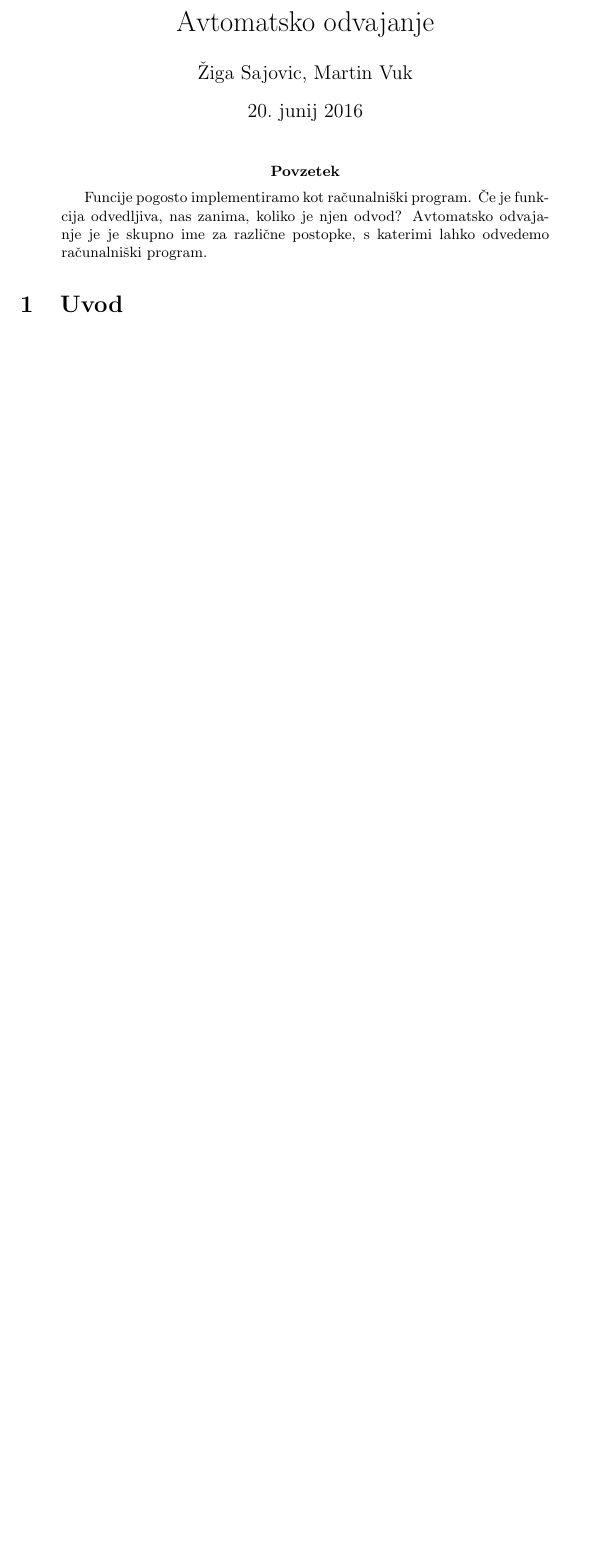
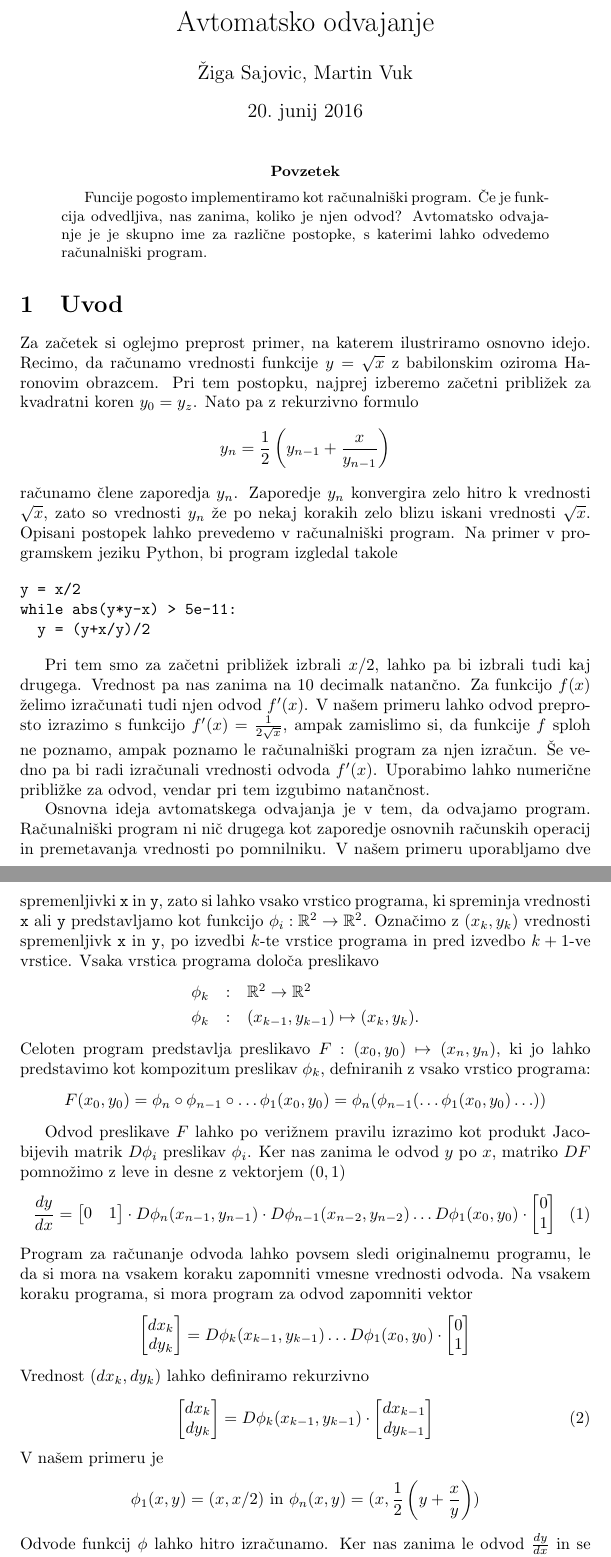
Before and after one commit to ZigaSajovic/dCpp, a LaTeX paper (autodiff.tex): part of the page before the commit and two parts of pages 1 and 2 of 3 after it, the two joined at a grey line, cut so that both start at the same text, the shorter picture padded with empty space. Compiled offline with pdfLaTeX.

Commit message:
Primer računanja korenske funkcije.

```diff
--- a/autodiff.tex
+++ b/autodiff.tex
@@ -5,14 +5,91 @@
 \usepackage{amsmath}
 \usepackage{amsfonts}
 \usepackage{amsthm}
+\newcommand{\RR}{\mathbb{R}}
 \title{Avtomatsko odvajanje}
 \author{Žiga Sajovic, Martin Vuk}
 \begin{document}
 \maketitle
 \begin{abstract}
-
   Funcije pogosto implementiramo kot računalniški program. Če je funkcija
   odvedljiva, nas zanima, koliko je njen odvod? Avtomatsko odvajanje je
-  je skupno ime za različne postopke, s katerimi lahko odvedemo računalniški program.
+  je skupno ime za različne postopke, s katerimi lahko odvedemo računalniški
+  program.
 \end{abstract}
 \section{Uvod}
+Za začetek si oglejmo preprost primer, na katerem ilustriramo osnovno idejo.
+Recimo, da računamo vrednosti funkcije $y=\sqrt{x}$ z babilonskim oziroma Haronovim obrazcem.
+Pri tem postopku, najprej izberemo začetni približek za
+kvadratni koren $y_0=y_z$. Nato pa z rekurzivno formulo
+\begin{equation*}
+  y_n=\frac{1}{2}\left( y_{n-1}+\frac{x}{y_{n-1}} \right)
+\end{equation*}
+računamo člene zaporedja $y_n$. Zaporedje $y_n$ konvergira zelo hitro k
+vrednosti $\sqrt{x}$, zato so vrednosti $y_n$ že po nekaj korakih zelo blizu
+iskani vrednosti $\sqrt{x}$. Opisani postopek lahko prevedemo v računalniški
+program. Na primer v programskem jeziku Python, bi program izgledal takole
+
+\begin{verbatim}
+y = x/2
+while abs(y*y-x) > 5e-11:
+  y = (y+x/y)/2
+\end{verbatim}
+
+Pri tem smo za začetni približek izbrali $x/2$, lahko pa bi izbrali tudi kaj
+drugega. Vrednost pa nas zanima na 10 decimalk natančno.
+Za funkcijo $f(x)$ želimo izračunati tudi njen odvod $f'(x)$. V našem
+primeru lahko odvod preprosto izrazimo s funkcijo $f'(x)=\frac{1}{2\sqrt{x}}$,
+ampak zamislimo si, da funkcije $f$ sploh ne poznamo, ampak poznamo le računalniški program za
+njen izračun. Še vedno pa bi radi izračunali vrednosti odvoda $f'(x)$. Uporabimo
+lahko numerične približke za odvod, vendar pri tem izgubimo natančnost.
+
+Osnovna ideja avtomatskega odvajanja je v tem, da odvajamo program. Računalniški program ni nič drugega kot zaporedje osnovnih
+računskih operacij in premetavanja vrednosti po pomnilniku. V našem primeru
+uporabljamo dve spremenljivki \texttt{x} in \texttt{y}, zato si lahko vsako vrstico
+programa, ki spreminja vrednosti \texttt{x} ali \texttt{y} predstavljamo kot
+funkcijo $\phi_i:\RR^2\to\RR^2$. Označimo z $(x_k,y_k)$ vrednosti spremenljivk
+\texttt{x} in \texttt{y}, po izvedbi $k$-te vrstice programa in pred izvedbo
+$k+1$-ve vrstice. Vsaka vrstica programa določa preslikavo
+\begin{eqnarray*}
+  \phi_k&:&\RR^2\to \RR^2\\
+  \phi_k&:&(x_{k-1},y_{k-1})\mapsto (x_k,y_k).
+\end{eqnarray*}
+Celoten program predstavlja preslikavo $F:(x_0,y_0)\mapsto (x_n,y_n)$, ki jo
+lahko predstavimo kot kompozitum preslikav $\phi_k$, defniranih z vsako vrstico programa:
+\begin{equation*}
+  F(x_0,y_0) = \phi_n\circ\phi_{n-1}\circ \ldots \phi_1(x_0,y_0) = \phi_n(\phi_{n-1}(\ldots \phi_1(x_0,y_0)\ldots))
+\end{equation*}
+
+Odvod preslikave $F$ lahko po verižnem pravilu izrazimo kot produkt Jacobijevih matrik
+$D\phi_i$ preslikav $\phi_i$. Ker nas zanima le odvod $y$ po $x$, matriko $DF$ pomnožimo
+z leve in desne z vektorjem $(0,1)$
+\begin{equation}
+\label{eq:kompozitum}
+  \frac{dy}{dx} =
+  \begin{bmatrix}
+    0& 1
+  \end{bmatrix}
+\cdot D\phi_n(x_{n-1},y_{n-1})\cdot D\phi_{n-1}(x_{n-2},y_{n-2})\ldots D\phi_1(x_0,y_0)\cdot
+  \begin{bmatrix}
+    0\\
+    1
+  \end{bmatrix}
+\end{equation}
+Program za računanje odvoda lahko povsem sledi originalnemu programu, le da si
+mora na vsakem koraku zapomniti vmesne vrednosti odvoda. Na vsakem
+koraku programa, si mora program za odvod zapomniti vektor
+\begin{equation*}
+\begin{bmatrix}dx_{k}\\dy_{k}\end{bmatrix} = D\phi_{k}(x_{k-1},y_{k-1})\ldots D\phi_1(x_0,y_0)\cdot \begin{bmatrix} 0\\ 1\end{bmatrix}
+\end{equation*}
+Vrednost $(dx_k,dy_k)$ lahko definiramo rekurzivno
+\begin{equation}
+  \label{eq:rek_odvod}
+\begin{bmatrix}dx_{k}\\dy_{k}\end{bmatrix} = D\phi_{k}(x_{k-1},y_{k-1})\cdot \begin{bmatrix} dx_{k-1}\\ dy_{k-1}\end{bmatrix}
+\end{equation}
+V našem primeru je
+\begin{equation*}
+  \phi_1(x,y)=(x,x/2)\text{ in } \phi_n(x,y)=(x,\frac{1}{2}\left( y+\frac{x}{y} \right))
+\end{equation*}
+Odvode funkcij $\phi$ lahko hitro izračunamo. Ker nas zanima le odvod
+$\frac{dy}{dx}$ in se vrednost spremenljivke $x$ ne spreminja tekom programa, lahko izraze precej poenostavimo.
+\begin{equation*}
```
Also changed, not shown: autodiff.tex (13 more changed lines).
